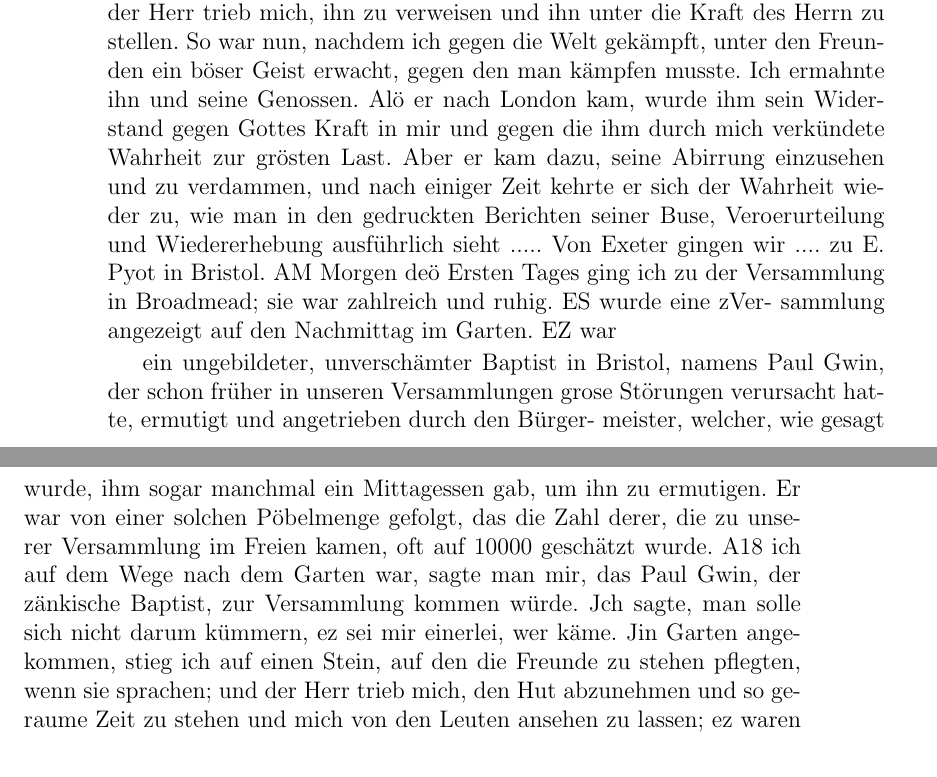
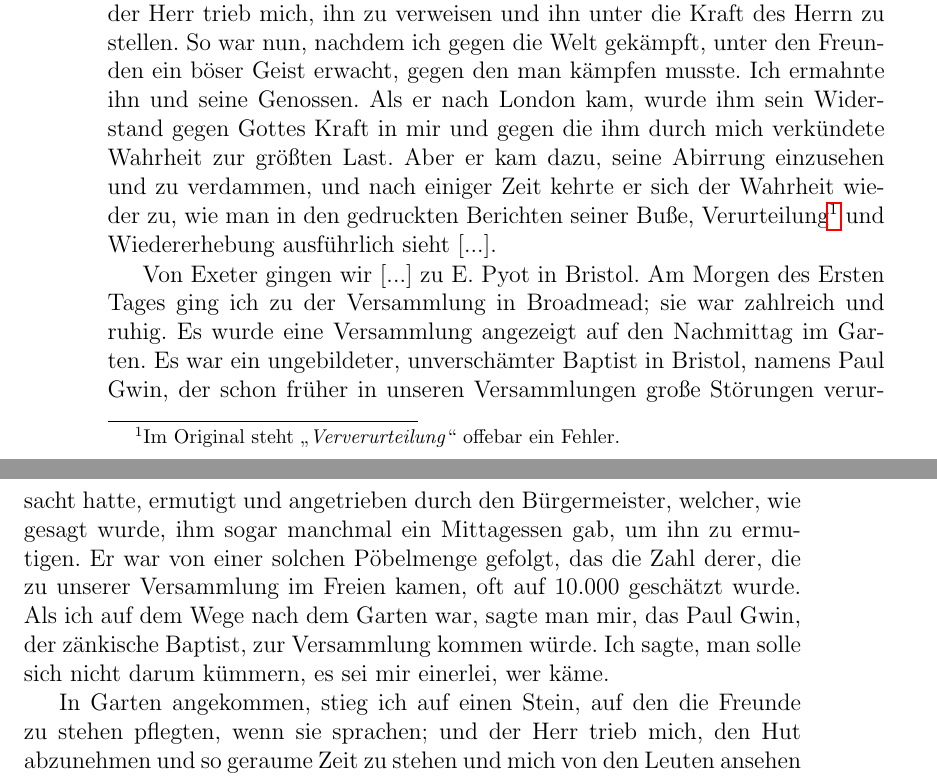
Before and after one commit to OlafRadicke/george_fox_tagebuch, a LaTeX book (komplett.tex, which reads kap_10.tex): two parts of pages 128 and 129 of 334 before the commit and two parts of pages 128 and 129 of 336 after it, joined at a grey line, cut so that both start at the same text. Compiled offline with pdfLaTeX.

Commit message:
weiter...

```diff
--- a/kap_10.tex
+++ b/kap_10.tex
@@ -69,33 +69,45 @@ so könne ich seine Freundlichkeitsbezeugungen nicht annehmen};
 der Herr trieb mich, ihn zu verweisen und ihn unter die Kraft
 des Herrn zu stellen. So war nun, nachdem ich gegen die Welt
 gekämpft, unter den Freunden ein böser Geist erwacht, gegen
-den man kämpfen musste. Ich ermahnte ihn und seine Genossen. Alö er nach
-London kam, wurde ihm sein Widerstand gegen Gottes Kraft in
+den man kämpfen musste. Ich ermahnte ihn und seine Genossen.
+Als er nach London\ort{London} kam, wurde ihm sein Widerstand
+gegen Gottes Kraft in
 mir und gegen die ihm durch mich verkündete Wahrheit zur
-grösten Last. Aber er kam dazu, seine Abirrung einzusehen und
-zu verdammen, und nach einiger Zeit kehrte er sich der Wahrheit
-wieder zu, wie man in den gedruckten Berichten seiner Buse,
-Veroerurteilung und Wiedererhebung ausführlich sieht .....
-Von Exeter gingen wir .... zu E. Pyot in Bristol. AM
-Morgen deö Ersten Tages ging ich zu der Versammlung in
-Broadmead; sie war zahlreich und ruhig. ES wurde eine zVer-
-sammlung angezeigt auf den Nachmittag im Garten. EZ war
+größten Last. Aber er kam dazu, seine Abirrung einzusehen und
+zu verdammen,\index{Buße} und nach einiger Zeit kehrte er
+sich der Wahrheit
+wieder zu, wie man in den gedruckten Berichten seiner Buße,
+Verurteilung\footnote{Im Original steht
+\zitat{Ververurteilung} offebar ein Fehler.} und
+Wiedererhebung ausführlich sieht [...].
+
+Von Exeter gingen wir [...] zu E. Pyot\person{Pyot, E.}
+in Bristol\ort{Bristol}. Am
+Morgen des Ersten Tages ging ich zu der Versammlung in
+Broadmead\ort{Broadmead}; sie war zahlreich und ruhig.
+Es wurde eine Versammlung angezeigt auf den Nachmittag
+im Garten. Es war
+% \picinclude{./120-129/p_s122.jpg}
+ein ungebildeter, unverschämter Baptist in Bristol, namens Paul
+Gwin,\person{Gwin, Paul} der schon früher in unseren
+Versammlungen große Störungen\index{Versammlung!Störung}
+verursacht hatte, ermutigt und angetrieben durch den
+Bürgermeister, welcher, wie gesagt wurde, ihm sogar manchmal ein
+Mittagessen gab, um ihn zu ermutigen. Er war von einer
+solchen Pöbelmenge gefolgt, das die Zahl derer, die zu unserer
+Versammlung im Freien kamen, oft auf 10.000 geschätzt
+wurde.\index{Versammlung!Große}
+Als ich auf dem Wege nach dem Garten war, sagte man mir,
+das Paul Gwin, der zänkische Baptist, zur Versammlung kommen
+würde. Ich sagte, man solle sich nicht darum kümmern, es sei
+mir einerlei, wer käme.\index{Versammlung!für alle offen}
 
 
-% \picinclude{./120-129/p_s122.jpg}
-ein ungebildeter, unverschämter Baptist in Bristol, namens Paul
-Gwin, der schon früher in unseren Versammlungen grose Störungen
-verursacht hatte, ermutigt und angetrieben durch den Bürger-
-meister, welcher, wie gesagt wurde, ihm sogar manchmal ein
-Mittagessen gab, um ihn zu ermutigen. Er war von einer
-solchen Pöbelmenge gefolgt, das die Zahl derer, die zu unserer
-Versammlung im Freien kamen, oft auf 10000 geschätzt wurde.
-A18 ich auf dem Wege nach dem Garten war, sagte man mir,
-das Paul Gwin, der zänkische Baptist, zur Versammlung kommen
-würde. Jch sagte, man solle sich nicht darum kümmern, ez sei
-mir einerlei, wer käme. Jin Garten angekommen, stieg ich auf
+In Garten angekommen, stieg ich auf
 einen Stein, auf den die Freunde zu stehen pflegten, wenn sie
-sprachen; und der Herr trieb mich, den Hut abzunehmen und so
+sprachen;\index{Rede(-beitrag)}\index{Versammlung!Rede(-beitrag)}
+\index{Versammlung!im Freiehen}
+und der Herr trieb mich, den Hut abzunehmen und so
 geraume Zeit zu stehen und mich von den Leuten ansehen zu
 lassen; ez waren einige 1000 Leute da. Als ich nun so schweigend
 daftand, fing jener Baptist an, mein Haar zu tadeln, aber ich
```
